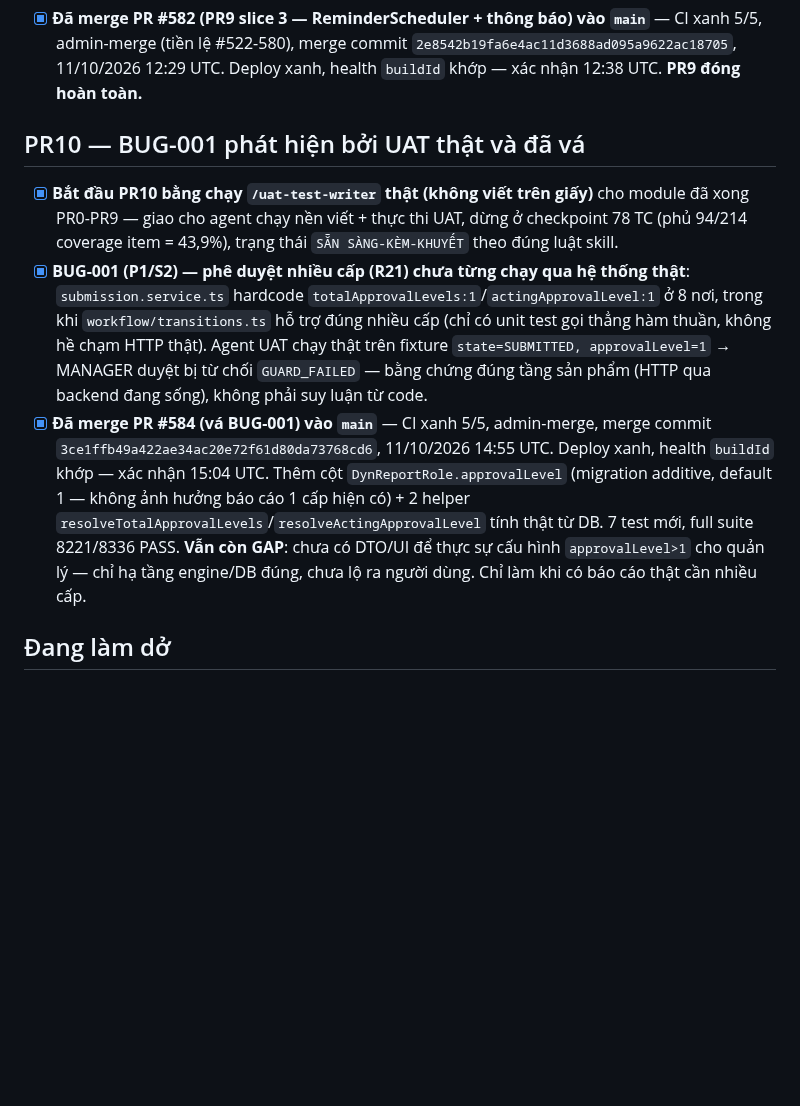
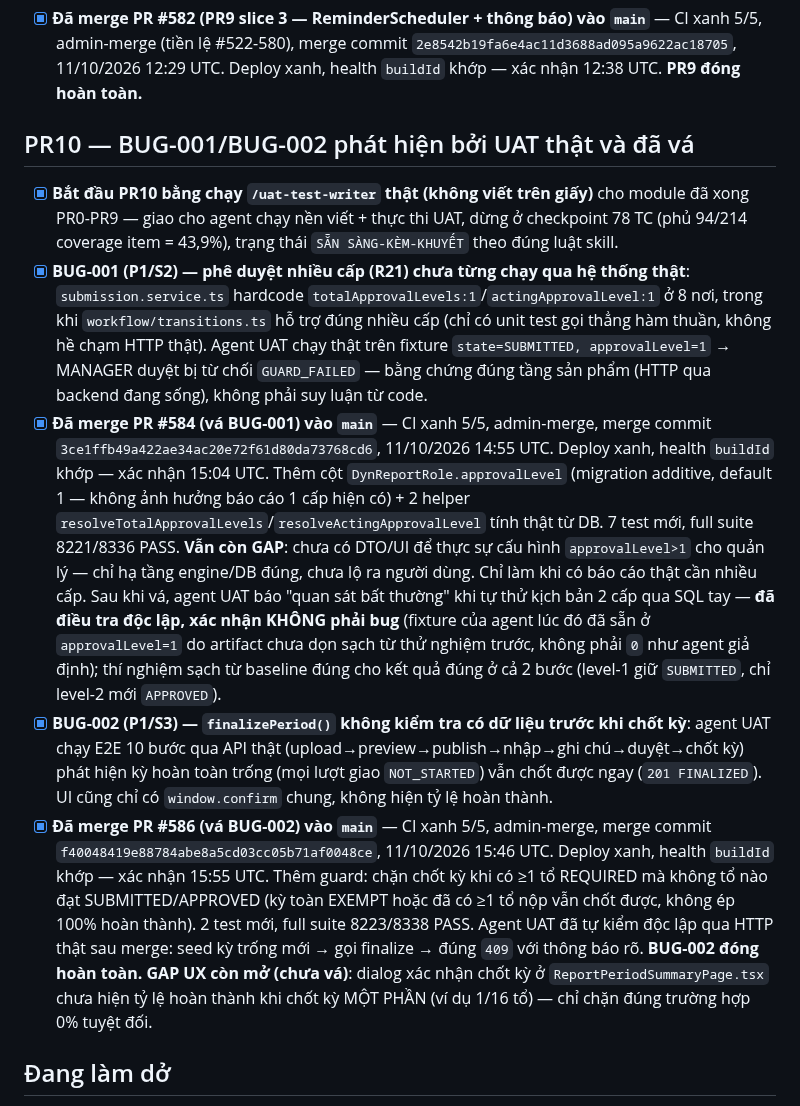
Before and after one commit to trungtm78/PC02, a Markdown page: docs/PC02_Report_Builder_Design_Package/PROGRESS.md, the part around the change. Drawn GitHub-style; blank space fills up the shorter version.

Commit message:
docs(dynamic-reports): confirm BUG-002 fix merged and deployed (#586) (#587)
Co-authored-by: TRUNG-PC\Than Minh Trung <trungtm@aipower.vn>
Co-authored-by: Claude Sonnet 5 <noreply@anthropic.com>

```diff
--- a/docs/PC02_Report_Builder_Design_Package/PROGRESS.md
+++ b/docs/PC02_Report_Builder_Design_Package/PROGRESS.md
@@ -459,10 +459,12 @@ S36 (validation rules) + S37 (ghi chú) + ReminderScheduler + 6 thông báo tron
 
 - [x] **Đã merge PR #582 (PR9 slice 3 — ReminderScheduler + thông báo) vào `main`** — CI xanh 5/5, admin-merge (tiền lệ #522-580), merge commit `2e8542b19fa6e4ac11d3688ad095a9622ac18705`, 11/10/2026 12:29 UTC. Deploy xanh, health `buildId` khớp — xác nhận 12:38 UTC. **PR9 đóng hoàn toàn.**
 
-## PR10 — BUG-001 phát hiện bởi UAT thật và đã vá
+## PR10 — BUG-001/BUG-002 phát hiện bởi UAT thật và đã vá
 - [x] **Bắt đầu PR10 bằng chạy `/uat-test-writer` thật (không viết trên giấy)** cho module đã xong PR0-PR9 — giao cho agent chạy nền viết + thực thi UAT, dừng ở checkpoint 78 TC (phủ 94/214 coverage item = 43,9%), trạng thái `SẴN SÀNG-KÈM-KHUYẾT` theo đúng luật skill.
 - [x] **BUG-001 (P1/S2) — phê duyệt nhiều cấp (R21) chưa từng chạy qua hệ thống thật**: `submission.service.ts` hardcode `totalApprovalLevels:1`/`actingApprovalLevel:1` ở 8 nơi, trong khi `workflow/transitions.ts` hỗ trợ đúng nhiều cấp (chỉ có unit test gọi thẳng hàm thuần, không hề chạm HTTP thật). Agent UAT chạy thật trên fixture `state=SUBMITTED, approvalLevel=1` → MANAGER duyệt bị từ chối `GUARD_FAILED` — bằng chứng đúng tầng sản phẩm (HTTP qua backend đang sống), không phải suy luận từ code.
-- [x] **Đã merge PR #584 (vá BUG-001) vào `main`** — CI xanh 5/5, admin-merge, merge commit `3ce1ffb49a422ae34ac20e72f61d80da73768cd6`, 11/10/2026 14:55 UTC. Deploy xanh, health `buildId` khớp — xác nhận 15:04 UTC. Thêm cột `DynReportRole.approvalLevel` (migration additive, default 1 — không ảnh hưởng báo cáo 1 cấp hiện có) + 2 helper `resolveTotalApprovalLevels`/`resolveActingApprovalLevel` tính thật từ DB. 7 test mới, full suite 8221/8336 PASS. **Vẫn còn GAP**: chưa có DTO/UI để thực sự cấu hình `approvalLevel>1` cho quản lý — chỉ hạ tầng engine/DB đúng, chưa lộ ra người dùng. Chỉ làm khi có báo cáo thật cần nhiều cấp.
+- [x] **Đã merge PR #584 (vá BUG-001) vào `main`** — CI xanh 5/5, admin-merge, merge commit `3ce1ffb49a422ae34ac20e72f61d80da73768cd6`, 11/10/2026 14:55 UTC. Deploy xanh, health `buildId` khớp — xác nhận 15:04 UTC. Thêm cột `DynReportRole.approvalLevel` (migration additive, default 1 — không ảnh hưởng báo cáo 1 cấp hiện có) + 2 helper `resolveTotalApprovalLevels`/`resolveActingApprovalLevel` tính thật từ DB. 7 test mới, full suite 8221/8336 PASS. **Vẫn còn GAP**: chưa có DTO/UI để thực sự cấu hình `approvalLevel>1` cho quản lý — chỉ hạ tầng engine/DB đúng, chưa lộ ra người dùng. Chỉ làm khi có báo cáo thật cần nhiều cấp. Sau khi vá, agent UAT báo "quan sát bất thường" khi tự thử kịch bản 2 cấp qua SQL tay — **đã điều tra độc lập, xác nhận KHÔNG phải bug** (fixture của agent lúc đó đã sẵn ở `approvalLevel=1` do artifact chưa dọn sạch từ thử nghiệm trước, không phải `0` như agent giả định); thí nghiệm sạch từ baseline đúng cho kết quả đúng ở cả 2 bước (level-1 giữ `SUBMITTED`, chỉ level-2 mới `APPROVED`).
+- [x] **BUG-002 (P1/S3) — `finalizePeriod()` không kiểm tra có dữ liệu trước khi chốt kỳ**: agent UAT chạy E2E 10 bước qua API thật (upload→preview→publish→nhập→ghi chú→duyệt→chốt kỳ) phát hiện kỳ hoàn toàn trống (mọi lượt giao `NOT_STARTED`) vẫn chốt được ngay (`201 FINALIZED`). UI cũng chỉ có `window.confirm` chung, không hiện tỷ lệ hoàn thành.
+- [x] **Đã merge PR #586 (vá BUG-002) vào `main`** — CI xanh 5/5, admin-merge, merge commit `f40048419e88784abe8a5cd03cc05b71af0048ce`, 11/10/2026 15:46 UTC. Deploy xanh, health `buildId` khớp — xác nhận 15:55 UTC. Thêm guard: chặn chốt kỳ khi có ≥1 tổ REQUIRED mà không tổ nào đạt SUBMITTED/APPROVED (kỳ toàn EXEMPT hoặc đã có ≥1 tổ nộp vẫn chốt được, không ép 100% hoàn thành). 2 test mới, full suite 8223/8338 PASS. Agent UAT đã tự kiểm độc lập qua HTTP thật sau merge: seed kỳ trống mới → gọi finalize → đúng `409` với thông báo rõ. **BUG-002 đóng hoàn toàn.** **GAP UX còn mở (chưa vá)**: dialog xác nhận chốt kỳ ở `ReportPeriodSummaryPage.tsx` chưa hiện tỷ lệ hoàn thành khi chốt kỳ MỘT PHẦN (ví dụ 1/16 tổ) — chỉ chặn đúng trường hợp 0% tuyệt đối.
 
 ## Đang làm dở
 Task: **PR10 — Hoàn thiện** (tiếp tục sau khi vá BUG-001) (spec §6.1 PR10): benchmark/p95 (5.000 input/200 tổ/50 ghi đồng thời), visual QA 4 viewport, bàn phím/WCAG AA, metric vận hành + runbook rollback, UAT-001…042 (bản đã sửa §3.1) + ca cho phạm vi tăng (S36/S37/Reminder/thông báo/R21 nhiều cấp/R22 ReportingUnit=USER), UAT-903 walkthrough mọi Screen ID, UAT-905 ký nghiệm thu, **monkey test chạy ĐÚNG MỘT LẦN ở cuối** (không chạy theo từng task — xem `feedback_monkey_test_cuoi_cung`), pilot HSLN tháng đo lợi ích BRD. Vẫn chờ anh cấp tài khoản quản lý/người nhập riêng cho UAT trên staging (chặn khâu UAT thật, không chặn viết code). **Flag `dynamic_reports` vẫn ĐANG BẬT trên production.**
```
